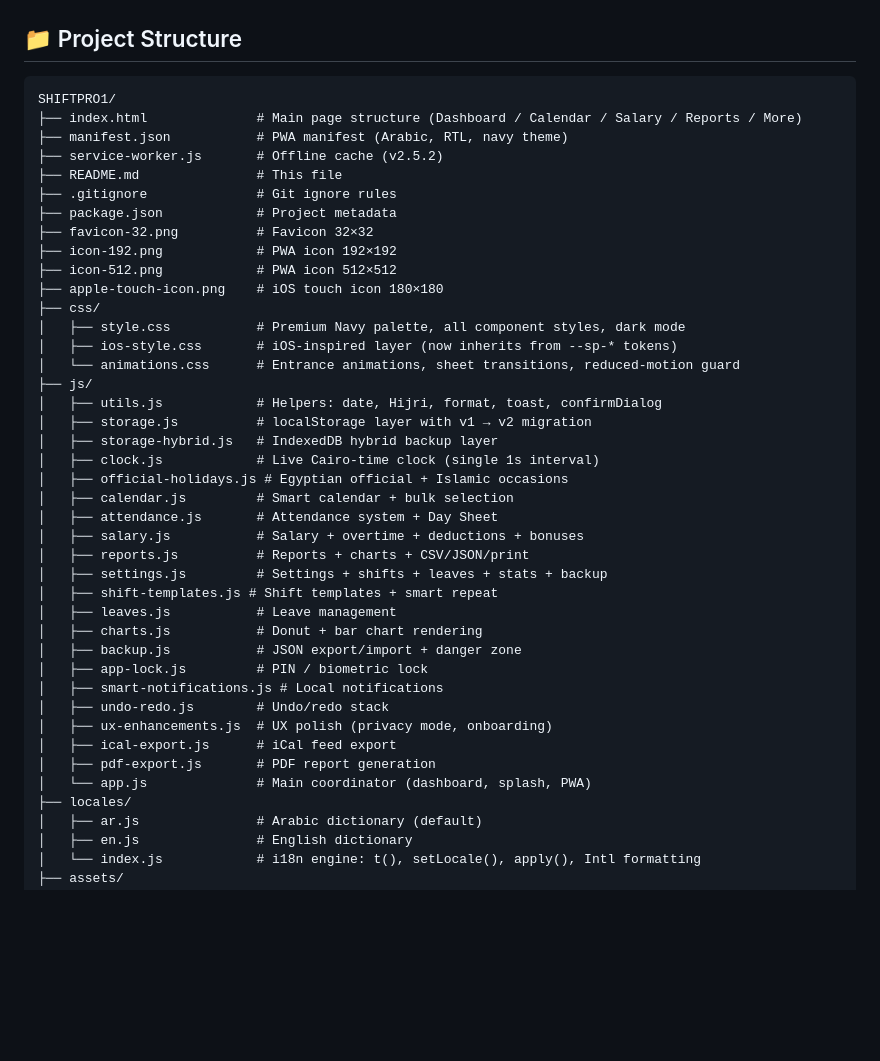
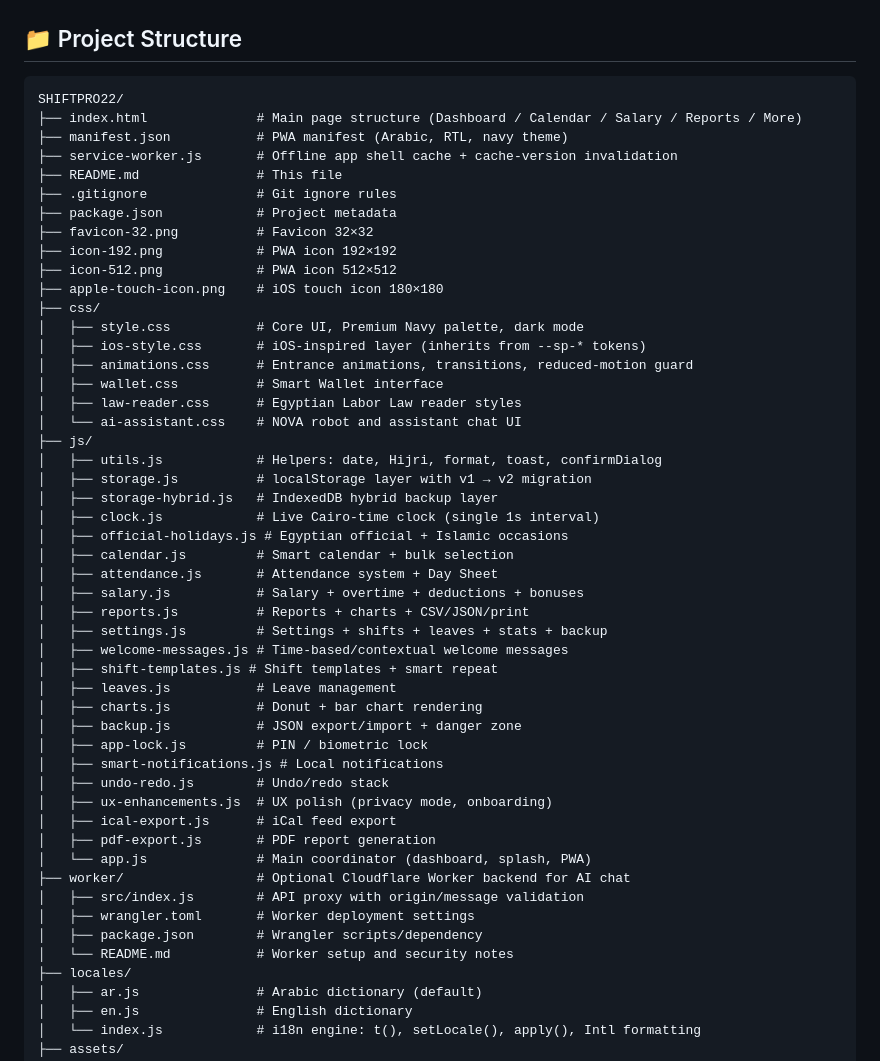
Before and after one commit to anamiir2-collab/SHIFTPRO22, a Markdown page: README.md, the part around one of its changes. Rendered like a GitHub page; blank space fills up the shorter version.

````diff
--- a/README.md
+++ b/README.md
@@ -89,10 +101,10 @@ Dark mode is **carefully crafted** — not pure black; cards stay distinguishabl
 ## 📁 Project Structure
 
 ```
-SHIFTPRO1/
+SHIFTPRO22/
 ├── index.html              # Main page structure (Dashboard / Calendar / Salary / Reports / More)
 ├── manifest.json           # PWA manifest (Arabic, RTL, navy theme)
-├── service-worker.js       # Offline cache (v2.5.2)
+├── service-worker.js       # Offline app shell cache + cache-version invalidation
 ├── README.md               # This file
 ├── .gitignore              # Git ignore rules
 ├── package.json            # Project metadata
@@ -101,9 +113,12 @@ SHIFTPRO1/
 ├── icon-512.png            # PWA icon 512×512
 ├── apple-touch-icon.png    # iOS touch icon 180×180
 ├── css/
-│   ├── style.css           # Premium Navy palette, all component styles, dark mode
-│   ├── ios-style.css       # iOS-inspired layer (now inherits from --sp-* tokens)
-│   └── animations.css      # Entrance animations, sheet transitions, reduced-motion guard
+│   ├── style.css           # Core UI, Premium Navy palette, dark mode
+│   ├── ios-style.css       # iOS-inspired layer (inherits from --sp-* tokens)
+│   ├── animations.css      # Entrance animations, transitions, reduced-motion guard
+│   ├── wallet.css          # Smart Wallet interface
+│   ├── law-reader.css      # Egyptian Labor Law reader styles
+│   └── ai-assistant.css    # NOVA robot and assistant chat UI
 ├── js/
 │   ├── utils.js            # Helpers: date, Hijri, format, toast, confirmDialog
 │   ├── storage.js          # localStorage layer with v1 → v2 migration
@@ -115,6 +130,7 @@ SHIFTPRO1/
 │   ├── salary.js           # Salary + overtime + deductions + bonuses
 │   ├── reports.js          # Reports + charts + CSV/JSON/print
 │   ├── settings.js         # Settings + shifts + leaves + stats + backup
+│   ├── welcome-messages.js # Time-based/contextual welcome messages
 │   ├── shift-templates.js # Shift templates + smart repeat
 │   ├── leaves.js           # Leave management
 │   ├── charts.js           # Donut + bar chart rendering
@@ -126,6 +142,11 @@ SHIFTPRO1/
 │   ├── ical-export.js      # iCal feed export
 │   ├── pdf-export.js       # PDF report generation
 │   └── app.js              # Main coordinator (dashboard, splash, PWA)
+├── worker/                 # Optional Cloudflare Worker backend for AI chat
+│   ├── src/index.js        # API proxy with origin/message validation
+│   ├── wrangler.toml       # Worker deployment settings
+│   ├── package.json        # Wrangler scripts/dependency
+│   └── README.md           # Worker setup and security notes
 ├── locales/
 │   ├── ar.js               # Arabic dictionary (default)
 │   ├── en.js               # English dictionary
````
Also changed, not shown: other parts of README.md (+24 -10 lines).
